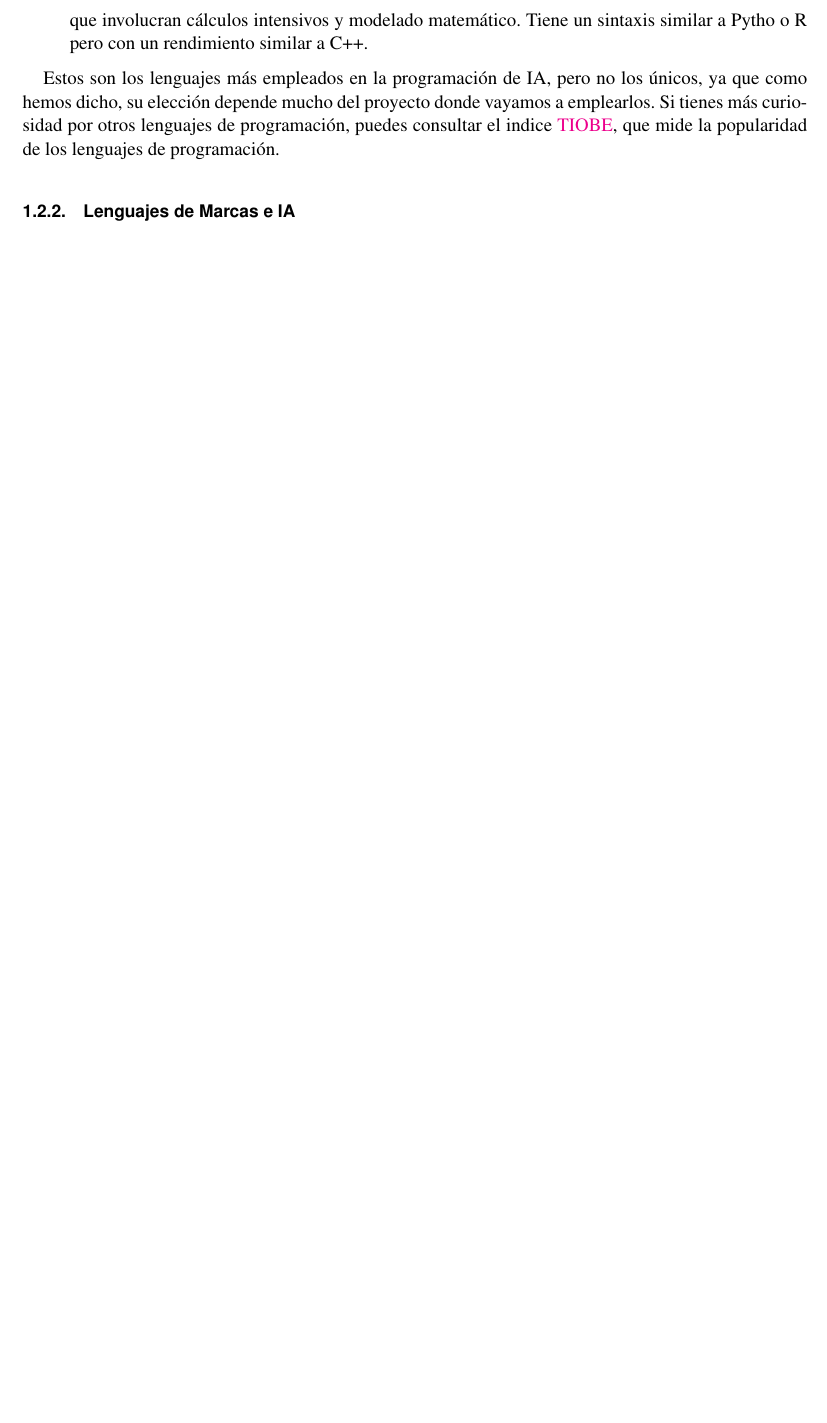
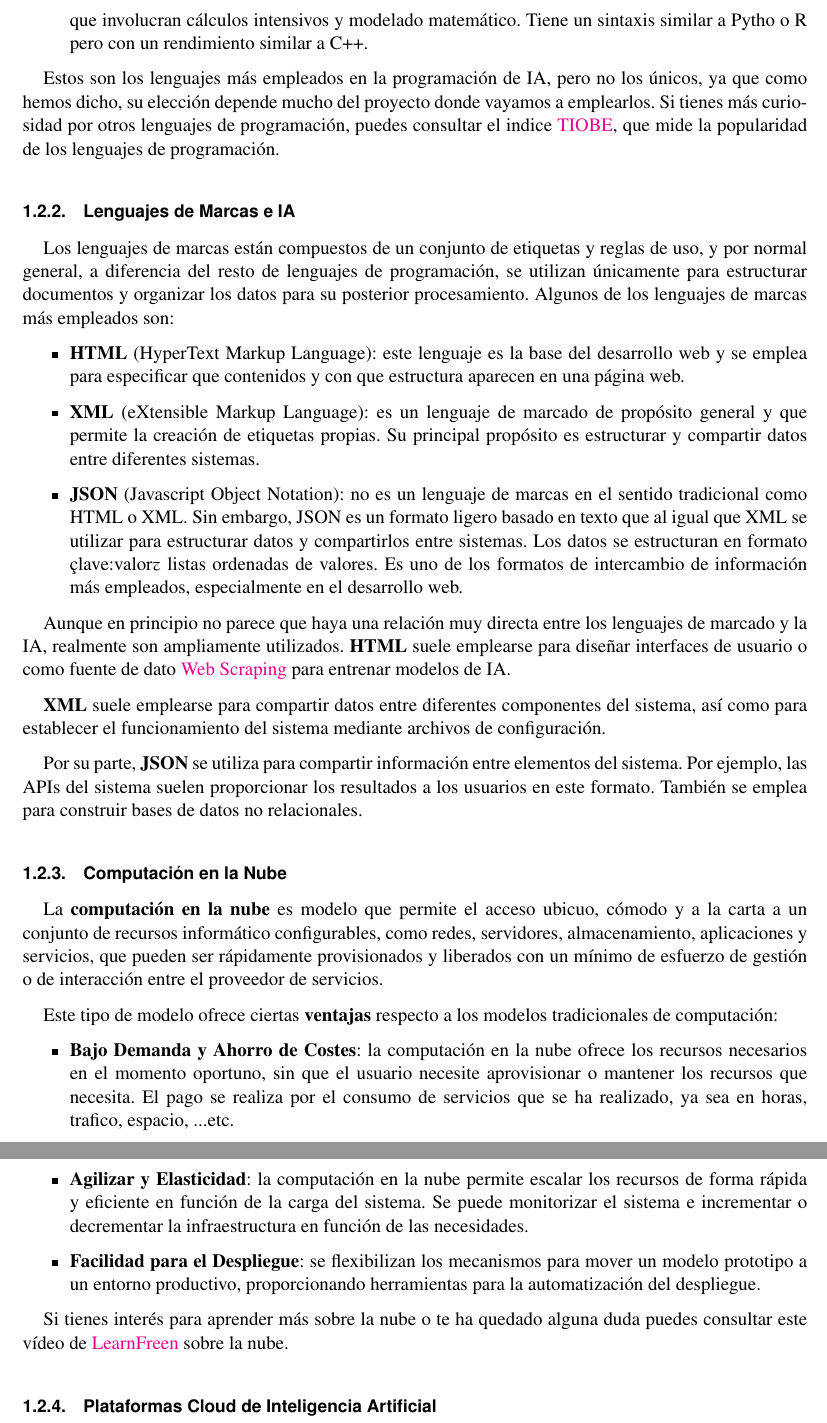
Before and after one commit to fcosueza/IA-bigdata, a LaTeX document (PIA/Apuntes/pia.tex, which reads PIA/Apuntes/glos.tex): part of page 12 of 14 before the commit and two parts of pages 12 and 13 of 15 after it, the two joined at a grey line, cut so that both start at the same text, the shorter picture padded with empty space. Compiled offline with pdfLaTeX.

Commit message:
Added section 2.1 to 2.3 in PIA\'s notes

```diff
--- a/PIA/Apuntes/glos.tex
+++ b/PIA/Apuntes/glos.tex
@@ -12,3 +12,8 @@
 	name={bytecode},
 	description={Es un lenguaje intermedio un poco más abstracto que el lenguaje máquina. En caso de Java, este bytecode será interpretado por la máquina virtual JVM}
 }
+
+\newglossaryentry{Web Scraping}{%
+	name={Web Scraping},
+	description={Es una técnica que se emplea para extraer datos de una página web de forma automatizada, descargando los documentos HTML de una web y extrayendo la información}
+}
--- a/PIA/Apuntes/pia.tex
+++ b/PIA/Apuntes/pia.tex
@@ -249,6 +249,35 @@ Aunque como se ha comentado la elección del lenguaje de programación va ligada
 Estos son los lenguajes más empleados en la programación de IA, pero no los únicos, ya que como hemos dicho, su elección depende mucho del proyecto donde vayamos a emplearlos. Si tienes más curiosidad por otros lenguajes de programación, puedes consultar el indice  \href{https://www.tiobe.com/tiobe-index/}{TIOBE}, que mide la popularidad de los lenguajes de programación.
 
 \subsubsection{Lenguajes de Marcas e IA}
+Los lenguajes de marcas están compuestos de un conjunto de etiquetas y reglas de uso, y por normal general, a diferencia del resto de lenguajes de programación, se utilizan únicamente para estructurar documentos y organizar los datos para su posterior procesamiento. Algunos de los lenguajes de marcas más empleados son:
+
+\begin{itemize}
+	\item \textbf{HTML} (HyperText Markup Language): este lenguaje es la base del desarrollo web y se emplea para especificar que contenidos y con que estructura aparecen en una página web.
+	\item \textbf{XML} (eXtensible Markup Language): es un lenguaje de marcado de propósito general y que permite la creación de etiquetas propias. Su principal propósito es estructurar y compartir datos entre diferentes sistemas.
+	\item \textbf{JSON} (Javascript Object Notation): no es un lenguaje de marcas en el sentido tradicional como HTML o XML. Sin embargo, JSON es un formato ligero basado en texto que al igual que XML se utilizar para estructurar datos y compartirlos entre sistemas. Los datos se estructuran en formato "clave:valor" y listas ordenadas de valores. Es uno de los formatos de intercambio de información más empleados, especialmente en el desarrollo web.
+\end{itemize}
+
+Aunque en principio no parece que haya una relación muy directa entre los lenguajes de marcado y la IA, realmente son ampliamente utilizados. \textbf{HTML} suele emplearse para diseñar interfaces de usuario o como fuente de dato \gls{Web Scraping} para entrenar modelos de IA.
+
+\textbf{XML} suele emplearse para compartir datos entre diferentes componentes del sistema, así como para establecer el funcionamiento del sistema mediante archivos de configuración.
+
+Por su parte, \textbf{JSON} se utiliza para compartir información entre elementos del sistema. Por ejemplo, las APIs del sistema suelen proporcionar los resultados a los usuarios en este formato. También se emplea para construir bases de datos no relacionales.
+
+\subsubsection{Computación en la Nube}
+La \textbf{computación en la nube} es modelo que permite el acceso ubicuo, cómodo y a la carta a un conjunto de recursos informático configurables, como redes, servidores, almacenamiento, aplicaciones y servicios, que pueden ser rápidamente provisionados y liberados con un mínimo de esfuerzo de gestión o de interacción entre el proveedor de servicios.
+
+Este tipo de modelo ofrece ciertas \textbf{ventajas} respecto a los modelos tradicionales de computación:
+
+\begin{itemize}
+	\item \textbf{Bajo Demanda y Ahorro de Costes}: la computación en la nube ofrece los recursos necesarios en el momento oportuno, sin que el usuario necesite aprovisionar o mantener los recursos que necesita. El pago se realiza por el consumo de servicios que se ha realizado, ya sea en horas, trafico, espacio, ...etc.
+	\item \textbf{Agilizar y Elasticidad}: la computación en la nube permite escalar los recursos de forma rápida y eficiente en función de la carga del sistema. Se puede monitorizar el sistema e incrementar o decrementar la infraestructura en función de las necesidades.
+	\item \textbf{Facilidad para el Despliegue}: se flexibilizan los mecanismos para mover un modelo prototipo a un entorno productivo, proporcionando herramientas para la automatización del despliegue.
+\end{itemize}
+
+Si tienes interés para aprender más sobre la nube o te ha quedado alguna duda puedes consultar este vídeo de \href{https://www.youtube.com/watch?v=xT75e-G1eak\&time\_continue=0\&source\_ve\_path=NzY3NTg\&embeds\_referring\_euri=https\%3A\%2F\%2Feducacionadistancia.juntadeandalucia.es\%2F}{LearnFreen} sobre la nube.
+
+\subsubsection{Plataformas Cloud de Inteligencia Artificial}
+
 
 \newpage
 
```
Also changed, not shown: PIA/Apuntes/pia.gls, PIA/Apuntes/pia.pdf, 6 other files.
